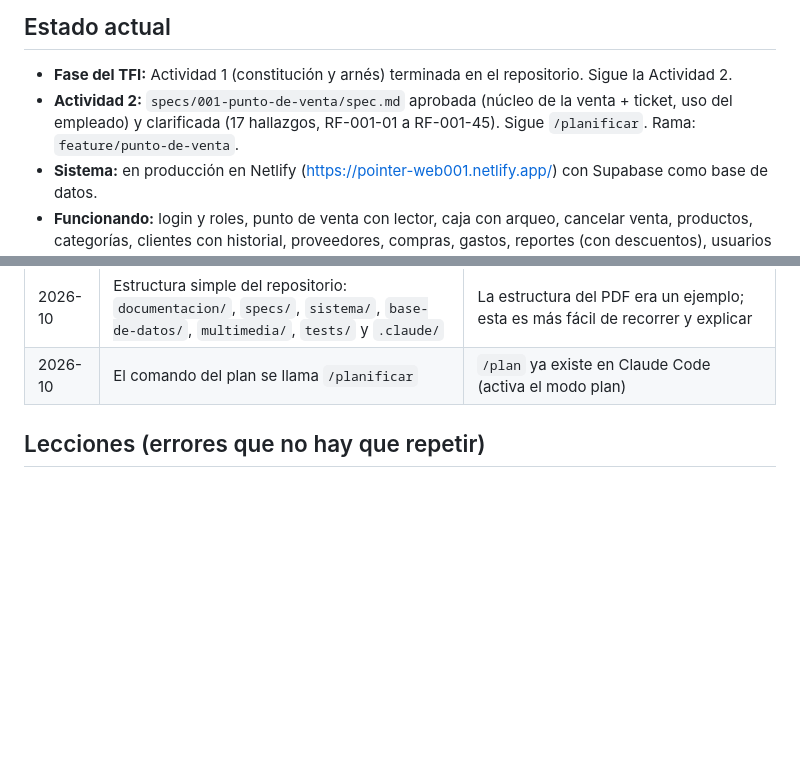
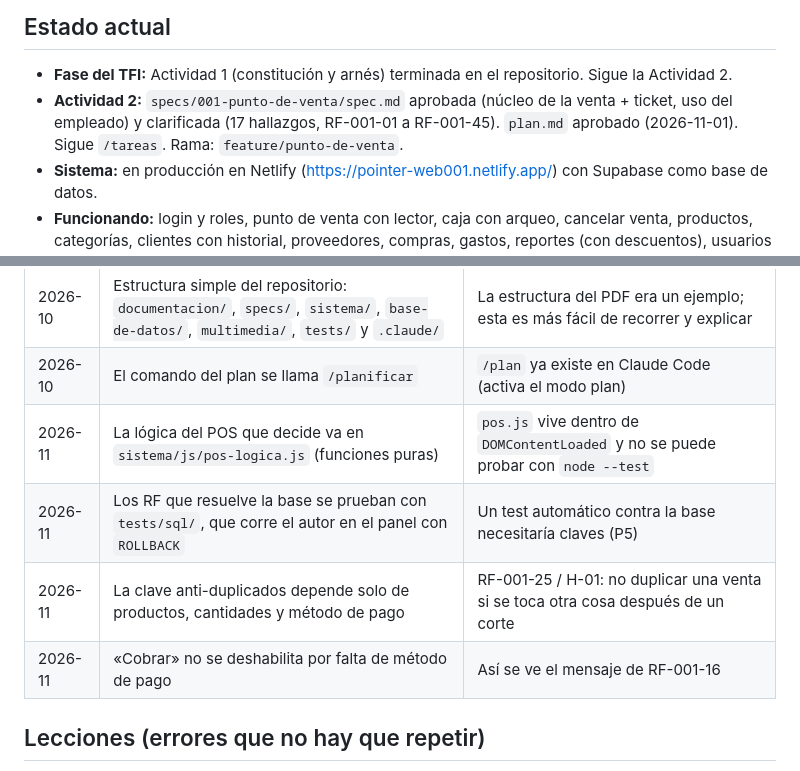
Before and after one commit to juanreales18/iest-tfi_pointer, a Markdown page: memory.md, 2 parts joined by grey strips. GitHub-like rendering; blank space fills up the shorter version.

Commit message:
agrega el plan de la spec 001 del punto de venta
Co-Authored-By: Claude Opus 5.5 <noreply@anthropic.com>

```diff
--- a/memory.md
+++ b/memory.md
@@ -5,7 +5,7 @@
 ## Estado actual
 
 - **Fase del TFI:** Actividad 1 (constitución y arnés) terminada en el repositorio. Sigue la Actividad 2.
-- **Actividad 2:** `specs/001-punto-de-venta/spec.md` aprobada (núcleo de la venta + ticket, uso del empleado) y clarificada (17 hallazgos, RF-001-01 a RF-001-45). Sigue `/planificar`. Rama: `feature/punto-de-venta`.
+- **Actividad 2:** `specs/001-punto-de-venta/spec.md` aprobada (núcleo de la venta + ticket, uso del empleado) y clarificada (17 hallazgos, RF-001-01 a RF-001-45). `plan.md` aprobado (2026-11-01). Sigue `/tareas`. Rama: `feature/punto-de-venta`.
 - **Sistema:** en producción en Netlify (https://pointer-web001.netlify.app/) con Supabase como base de datos.
 - **Funcionando:** login y roles, punto de venta con lector, caja con arqueo, cancelar venta, productos, categorías, clientes con historial, proveedores, compras, gastos, reportes (con descuentos), usuarios por Edge Function, auditoría.
 - **Pendientes de seguridad:** ejecutar `base-de-datos/10-ocultar-costos.sql` en la base de producción; desactivar el registro público y activar la protección de contraseñas filtradas en Supabase Auth.
@@ -24,6 +24,10 @@
 | 2026-10 | Nombre del emprendimiento: **Pointer** (antes Re-Kiosco) | Presentado así en la expo de carreras del IEST |
 | 2026-10 | Estructura simple del repositorio: `documentacion/`, `specs/`, `sistema/`, `base-de-datos/`, `multimedia/`, `tests/` y `.claude/` | La estructura del PDF era un ejemplo; esta es más fácil de recorrer y explicar |
 | 2026-10 | El comando del plan se llama `/planificar` | `/plan` ya existe en Claude Code (activa el modo plan) |
+| 2026-11 | La lógica del POS que decide va en `sistema/js/pos-logica.js` (funciones puras) | `pos.js` vive dentro de `DOMContentLoaded` y no se puede probar con `node --test` |
+| 2026-11 | Los RF que resuelve la base se prueban con `tests/sql/`, que corre el autor en el panel con `ROLLBACK` | Un test automático contra la base necesitaría claves (P5) |
+| 2026-11 | La clave anti-duplicados depende solo de productos, cantidades y método de pago | RF-001-25 / H-01: no duplicar una venta si se toca otra cosa después de un corte |
+| 2026-11 | «Cobrar» no se deshabilita por falta de método de pago | Así se ve el mensaje de RF-001-16 |
 
 ## Lecciones (errores que no hay que repetir)
 
```
Also changed, not shown: specs/001-punto-de-venta/plan.md (added, +235 -0 lines).
